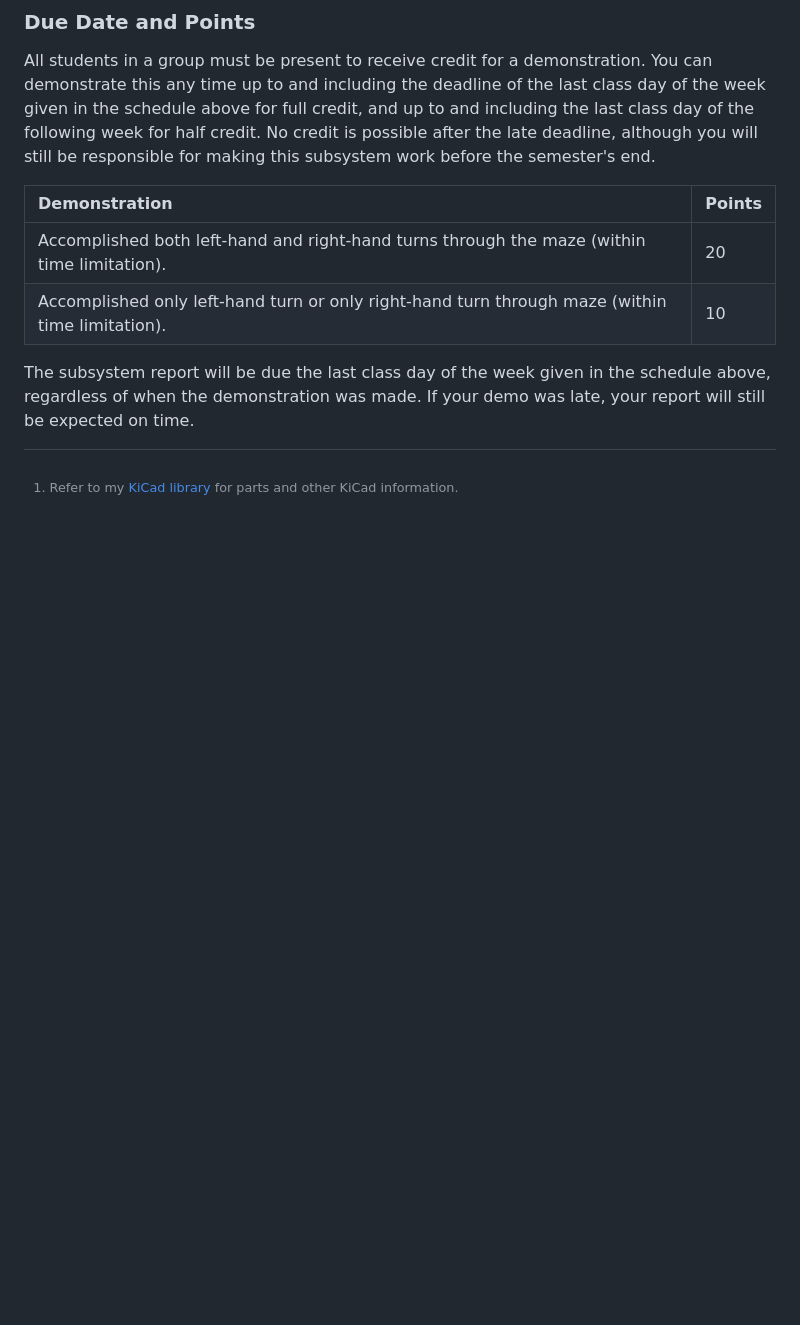
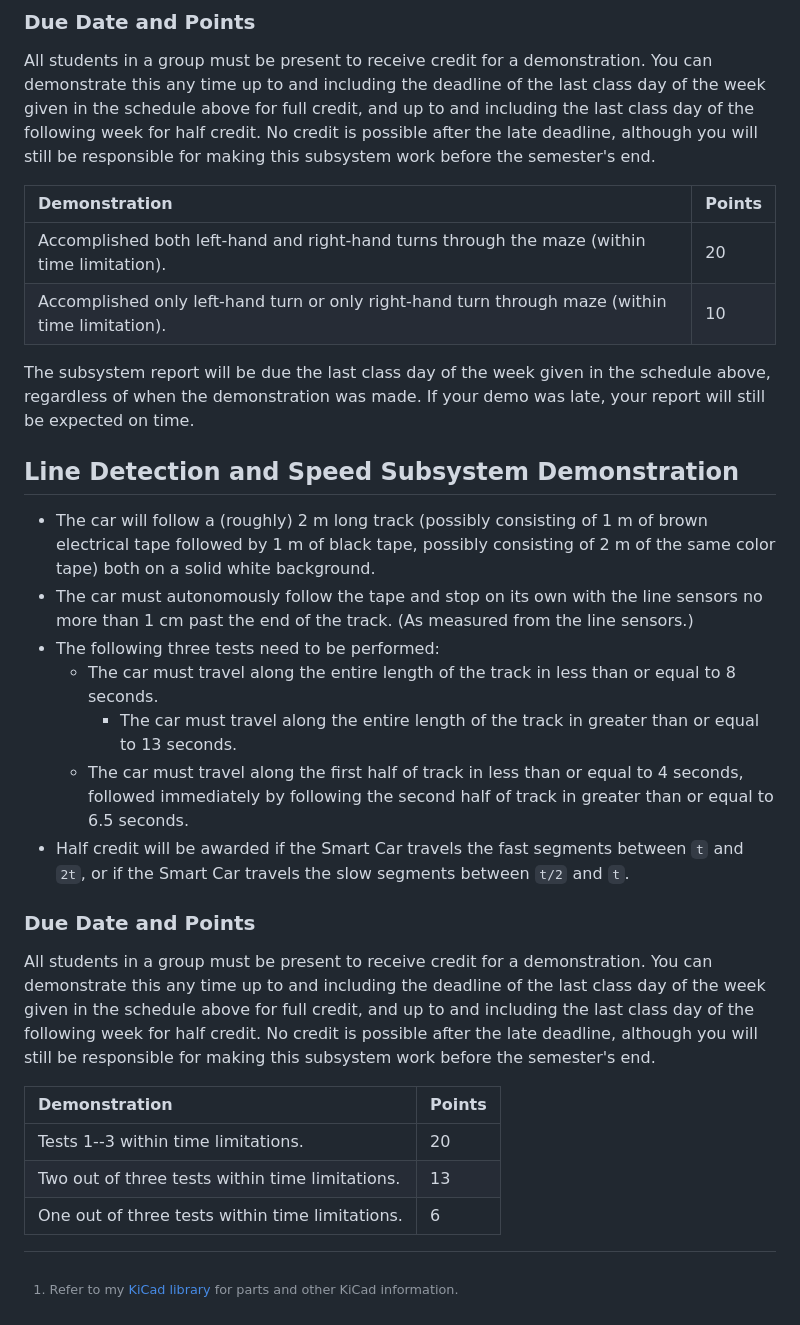
Before and after one commit to DoctorPCOD/DoctorPCOD, a Markdown page: smart-car/readme.md, the part around the change. GitHub-like rendering; blank space fills up the shorter version.

```diff
--- a/smart-car/readme.md
+++ b/smart-car/readme.md
@@ -73,3 +73,23 @@ All students in a group must be present to receive credit for a demonstration. Y
 | Accomplished only left-hand turn or only right-hand turn through maze (within time limitation). | 10     |
 
 The subsystem report will be due the last class day of the week given in the schedule above, regardless of when the demonstration was made. If your demo was late, your report will still be expected on time.
+
+## Line Detection and Speed Subsystem Demonstration
+
+- The car will follow a (roughly) 2 m long track (possibly consisting of 1 m of brown electrical tape followed by 1 m of black tape, possibly consisting of 2 m of the same color tape) both on a solid white background.
+- The car must autonomously follow the tape and stop on its own with the line sensors no more than 1 cm past the end of the track. (As measured from the line sensors.)
+- The following three tests need to be performed:
+  - The car must travel along the entire length of the track in less than or equal to 8 seconds.
+	- The car must travel along the entire length of the track in greater than or equal to 13 seconds.
+  - The car must travel along the first half of track in less than or equal to 4 seconds, followed immediately by following the second half of track in greater than or equal to 6.5 seconds.
+- Half credit will be awarded if the Smart Car travels the fast segments between `t` and `2t`, or if the Smart Car travels the slow segments between `t/2` and `t`.
+
+### Due Date and Points
+
+All students in a group must be present to receive credit for a demonstration. You can demonstrate this any time up to and including the deadline of the last class day of the week given in the schedule above for full credit, and up to and including the last class day of the following week for half credit. No credit is possible after the late deadline, although you will still be responsible for making this subsystem work before the semester's end.
+
+| Demonstration                                                                                   | Points |
+| :-----------------------------------------------| :------|
+| Tests 1--3 within time limitations.             | 20     |
+| Two out of three tests within time limitations. | 13     |
+| One out of three tests within time limitations. | 6      |
```
